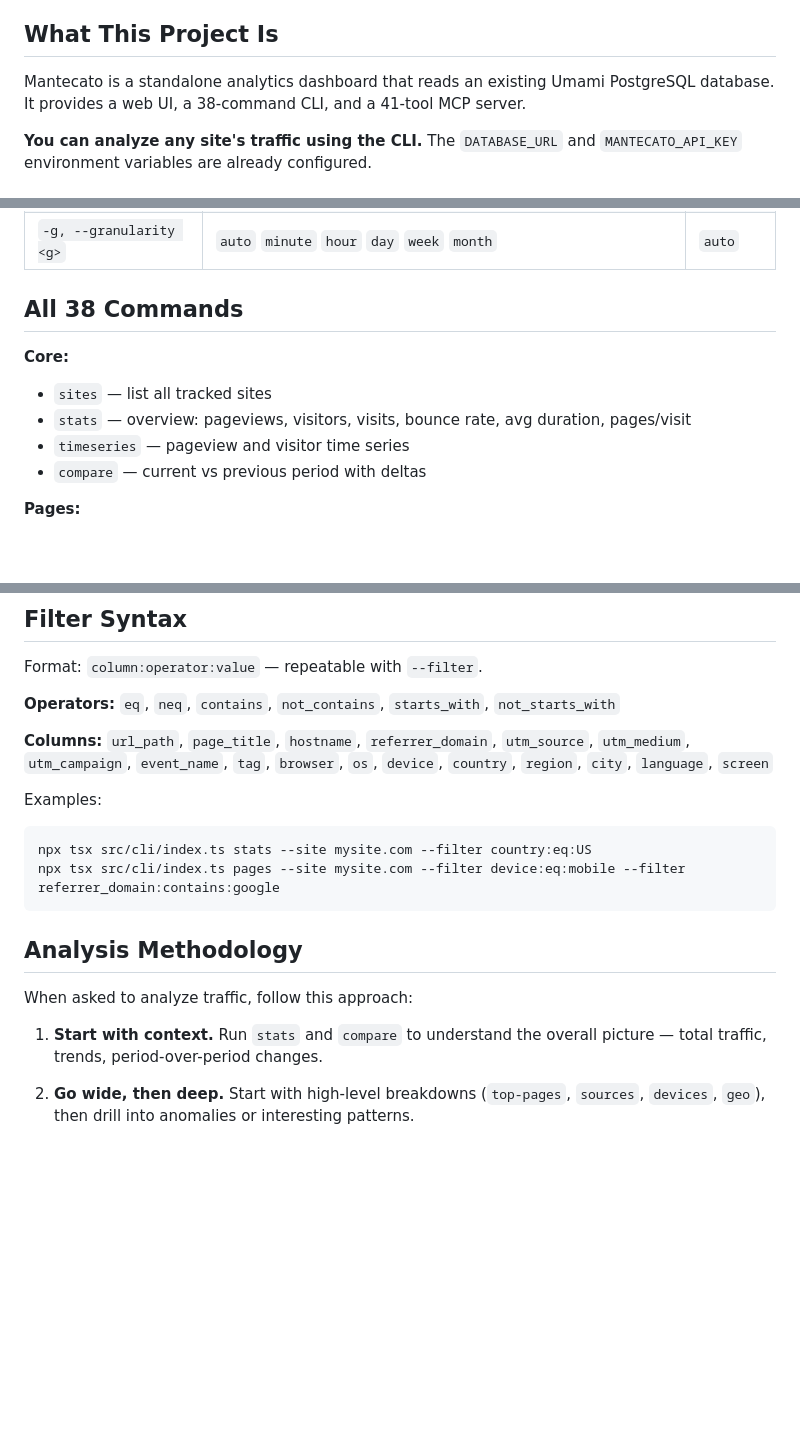
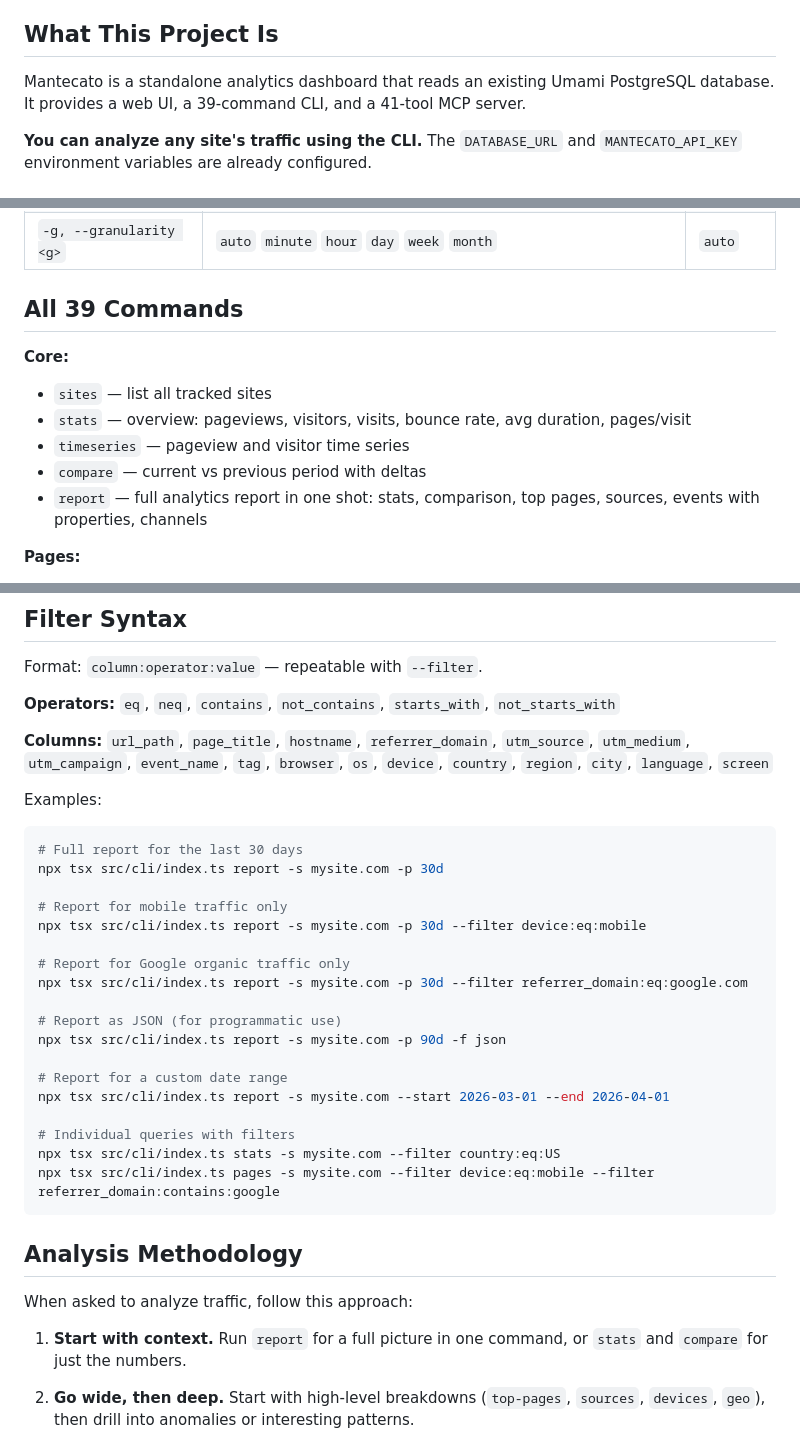
Before and after one commit to g-battaglia/mantecato-analytics, a Markdown page: CLAUDE.md, 3 parts joined by grey strips. Rendered like a GitHub page; blank space fills up the shorter version.

Commit message:
docs: add report command to CLAUDE.md with usage examples
Co-Authored-By: Claude Opus 4.6 (1M context) <noreply@anthropic.com>

````diff
--- a/CLAUDE.md
+++ b/CLAUDE.md
@@ -12,7 +12,7 @@ Do not add or rely on `next/*` APIs unless you are explicitly working on histori
 
 ## What This Project Is
 
-Mantecato is a standalone analytics dashboard that reads an existing Umami PostgreSQL database. It provides a web UI, a 38-command CLI, and a 41-tool MCP server.
+Mantecato is a standalone analytics dashboard that reads an existing Umami PostgreSQL database. It provides a web UI, a 39-command CLI, and a 41-tool MCP server.
 
 **You can analyze any site's traffic using the CLI.** The `DATABASE_URL` and `MANTECATO_API_KEY` environment variables are already configured.
 
@@ -34,13 +34,14 @@ All commands support these global options:
 | `-l, --limit <n>` | Max rows | `20` |
 | `-g, --granularity <g>` | `auto` `minute` `hour` `day` `week` `month` | `auto` |
 
-## All 38 Commands
+## All 39 Commands
 
 **Core:**
 - `sites` — list all tracked sites
 - `stats` — overview: pageviews, visitors, visits, bounce rate, avg duration, pages/visit
 - `timeseries` — pageview and visitor time series
 - `compare` — current vs previous period with deltas
+- `report` — full analytics report in one shot: stats, comparison, top pages, sources, events with properties, channels
 
 **Pages:**
 - `pages` — page analytics: views, time-on-page, bounce rate, entries/exits
@@ -99,15 +100,31 @@ Format: `column:operator:value` — repeatable with `--filter`.
 
 Examples:
 ```bash
-npx tsx src/cli/index.ts stats --site mysite.com --filter country:eq:US
-npx tsx src/cli/index.ts pages --site mysite.com --filter device:eq:mobile --filter referrer_domain:contains:google
+# Full report for the last 30 days
+npx tsx src/cli/index.ts report -s mysite.com -p 30d
+
+# Report for mobile traffic only
+npx tsx src/cli/index.ts report -s mysite.com -p 30d --filter device:eq:mobile
+
+# Report for Google organic traffic only
+npx tsx src/cli/index.ts report -s mysite.com -p 30d --filter referrer_domain:eq:google.com
+
+# Report as JSON (for programmatic use)
+npx tsx src/cli/index.ts report -s mysite.com -p 90d -f json
+
+# Report for a custom date range
+npx tsx src/cli/index.ts report -s mysite.com --start 2026-03-01 --end 2026-04-01
+
+# Individual queries with filters
+npx tsx src/cli/index.ts stats -s mysite.com --filter country:eq:US
+npx tsx src/cli/index.ts pages -s mysite.com --filter device:eq:mobile --filter referrer_domain:contains:google
 ```
 
 ## Analysis Methodology
 
 When asked to analyze traffic, follow this approach:
 
-1. **Start with context.** Run `stats` and `compare` to understand the overall picture — total traffic, trends, period-over-period changes.
+1. **Start with context.** Run `report` for a full picture in one command, or `stats` and `compare` for just the numbers.
 
 2. **Go wide, then deep.** Start with high-level breakdowns (`top-pages`, `sources`, `devices`, `geo`), then drill into anomalies or interesting patterns.
 
````
